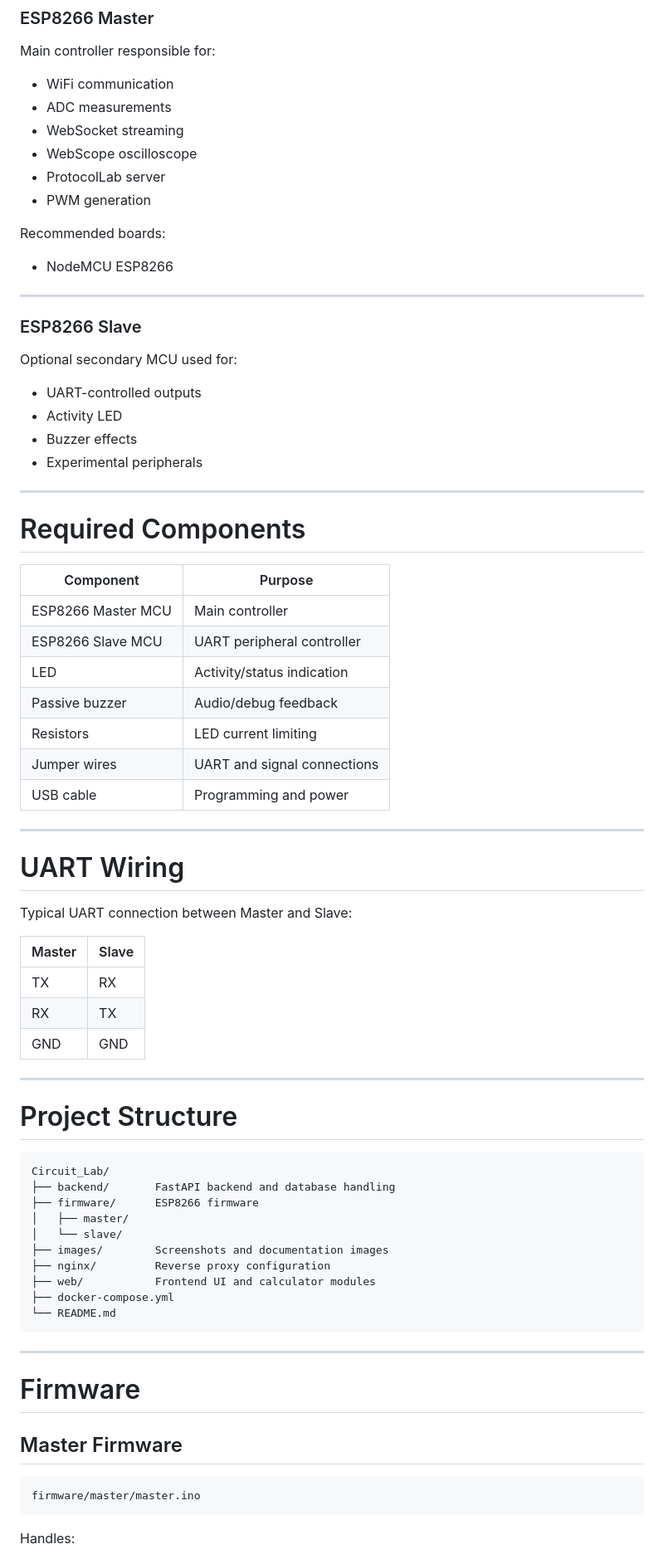
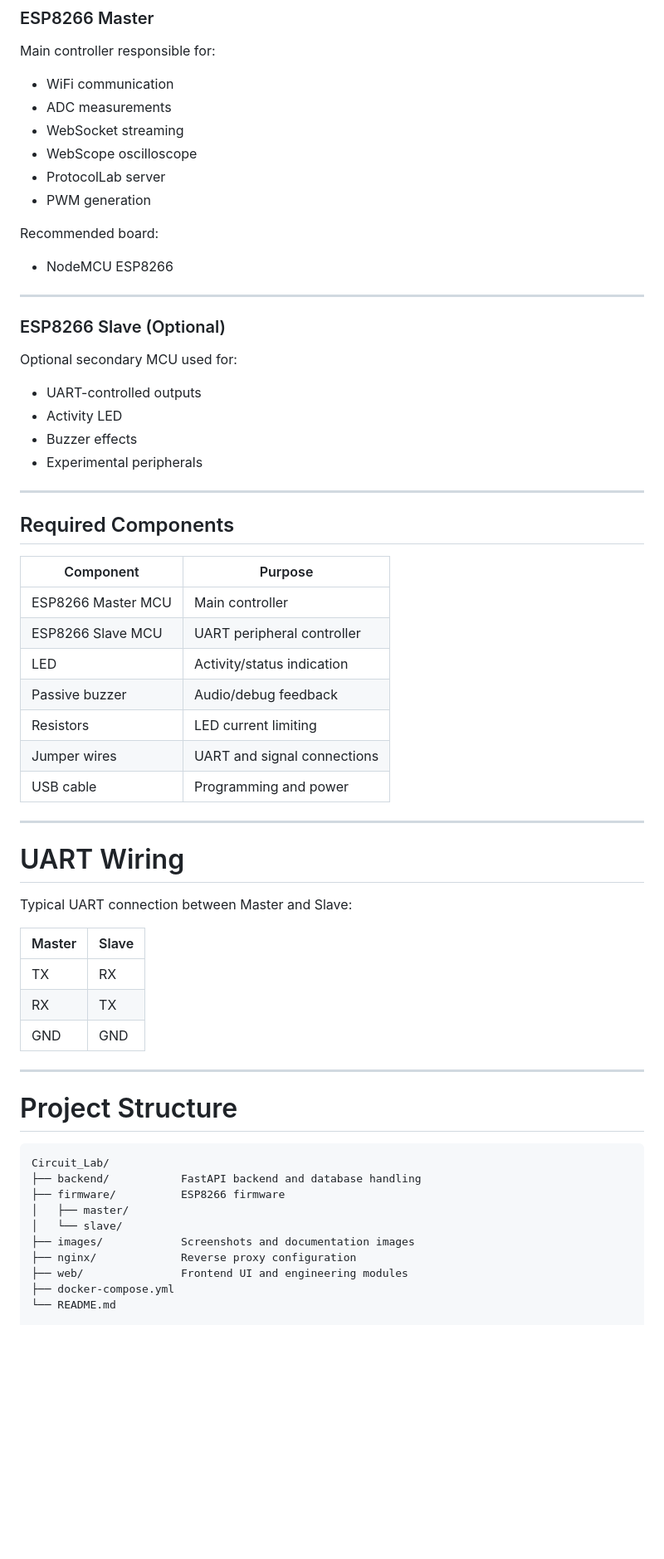
Before and after one commit to mschyllander/MrMatzo_Area51-wifi-voltage-meter, a Markdown page: README.md, the part around one of its changes. Shown at 83% size. Drawn GitHub-style; blank space fills up the shorter version.

````diff
--- a/README.md
+++ b/README.md
@@ -64,40 +139,41 @@ A combined embedded systems + web engineering laboratory environment focused on
 
 Main controller responsible for:
 
-* WiFi communication
-* ADC measurements
-* WebSocket streaming
-* WebScope oscilloscope
-* ProtocolLab server
-* PWM generation
+- WiFi communication
+- ADC measurements
+- WebSocket streaming
+- WebScope oscilloscope
+- ProtocolLab server
+- PWM generation
 
-Recommended boards:
+Recommended board:
 
-* NodeMCU ESP8266
+- NodeMCU ESP8266
+
 ---
 
-### ESP8266 Slave
+### ESP8266 Slave (Optional)
 
 Optional secondary MCU used for:
 
-* UART-controlled outputs
-* Activity LED
-* Buzzer effects
-* Experimental peripherals
+- UART-controlled outputs
+- Activity LED
+- Buzzer effects
+- Experimental peripherals
 
 ---
 
-# Required Components
+## Required Components
 
-| Component          | Purpose                     |
-| ------------------ | --------------------------- |
-| ESP8266 Master MCU | Main controller             |
-| ESP8266 Slave MCU  | UART peripheral controller  |
-| LED                | Activity/status indication  |
-| Passive buzzer     | Audio/debug feedback        |
-| Resistors          | LED current limiting        |
-| Jumper wires       | UART and signal connections |
-| USB cable          | Programming and power       |
+| Component | Purpose |
+|---|---|
+| ESP8266 Master MCU | Main controller |
+| ESP8266 Slave MCU | UART peripheral controller |
+| LED | Activity/status indication |
+| Passive buzzer | Audio/debug feedback |
+| Resistors | LED current limiting |
+| Jumper wires | UART and signal connections |
+| USB cable | Programming and power |
 
 ---
 
@@ -106,10 +182,10 @@ Optional secondary MCU used for:
 Typical UART connection between Master and Slave:
 
 | Master | Slave |
-| ------ | ----- |
-| TX     | RX    |
-| RX     | TX    |
-| GND    | GND   |
+|---|---|
+| TX | RX |
+| RX | TX |
+| GND | GND |
 
 ---
 
@@ -117,26 +193,12 @@ Typical UART connection between Master and Slave:
 
 ```text
 Circuit_Lab/
-├── backend/       FastAPI backend and database handling
-├── firmware/      ESP8266 firmware
+├── backend/           FastAPI backend and database handling
+├── firmware/          ESP8266 firmware
 │   ├── master/
 │   └── slave/
-├── images/        Screenshots and documentation images
-├── nginx/         Reverse proxy configuration
-├── web/           Frontend UI and calculator modules
+├── images/            Screenshots and documentation images
+├── nginx/             Reverse proxy configuration
+├── web/               Frontend UI and engineering modules
 ├── docker-compose.yml
 └── README.md
-```
-
----
-
-# Firmware
-
-## Master Firmware
-
-```text
-firmware/master/master.ino
-```
-
-Handles:
-
````
Also changed, not shown: other parts of README.md (+108 -153 lines).
